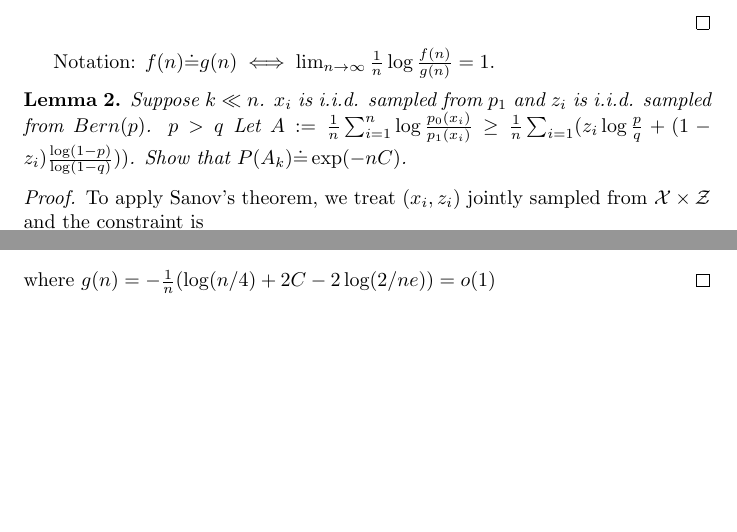
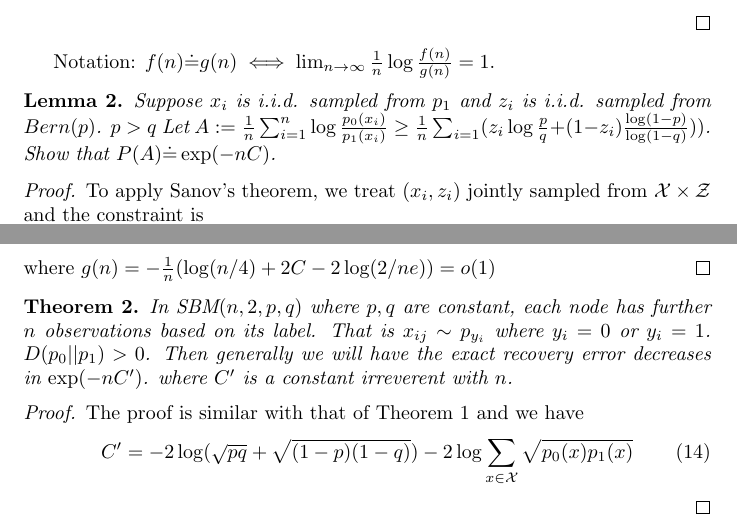
Before and after one commit to zhaofeng-shu33/research_info_related_notes, a LaTeX document (proof.tex): two parts of pages 1 and 4 of 4, joined at a grey line, cut so that both start at the same text, the shorter picture padded with empty space. Compiled offline with pdfLaTeX.

Commit message:
add proof of semi-supervised case

```diff
--- a/proof.tex
+++ b/proof.tex
@@ -37,10 +37,10 @@ where $C=\frac{3(\alpha - \beta + D)^2}{2(4\alpha + 2\beta + D)} + O(\log n /n)$
 \end{proof}
 Notation: $f(n)\dot{=} g(n) \iff \lim_{n\to \infty} \frac{1}{n} \log \frac{f(n)}{g(n)} = 1$.
 \begin{lemma}\label{lem:coupled}
-	Suppose $k \ll n$. $x_i$ is i.i.d. sampled from $p_1$ and $z_i$ is i.i.d. sampled from $Bern(p)$.
+	Suppose $x_i$ is i.i.d. sampled from $p_1$ and $z_i$ is i.i.d. sampled from $Bern(p)$.
 	$p > q$
 Let $A := \frac{1}{n}\sum_{i=1}^n \log \frac{p_0(x_i)}{p_1(x_i)} \geq \frac{1}{n} \sum_{i=1}(z_i \log\frac{p}{q} +(1-z_i) \frac{\log(1-p)}{\log(1-q)}))$.
-Show that $P(A_k) \dot{=} \exp(-n C)$.
+Show that $P(A) \dot{=} \exp(-n C)$.
 \end{lemma}
 \begin{proof}
 	To apply Sanov's theorem, we treat $(x_i, z_i)$ jointly sampled from $\mathcal{X} \times \mathcal{Z}$
@@ -189,4 +189,15 @@ The polynomial term is neglectable compared with the exponential term.
 	\end{equation}
 	where $g(n) = -\frac{1}{n}(\log (n/4) + 2 C - 2 \log (2/ne)) = o(1)$
 \end{proof}
+\begin{theorem}
+	In $\textrm{SBM}(n, 2, p, q)$ where $p,q$ are constant, each node has further $n$ observations based on its label.
+	That is $ x_{ij} \sim p_{y_i}$ where $y_i = 0 $ or $y_i = 1$. $D(p_0 || p_1) > 0$. Then generally we will have
+	the exact recovery error decreases in $\exp(-nC')$. where $C'$ is a constant irreverent with $n$.
+\end{theorem}
+\begin{proof}
+	The proof is similar with that of Theorem \ref{thm:2pq} and we have
+	\begin{equation}
+	C' = -2 \log(\sqrt{pq} + \sqrt{(1-p)(1-q)}) - 2 \log \sum_{x\in \mathcal{X}} \sqrt{p_0(x)p_1(x)}
+	\end{equation}
+\end{proof}
 \end{document}
```
Also changed, not shown: proof.tex (2 more changed lines).
